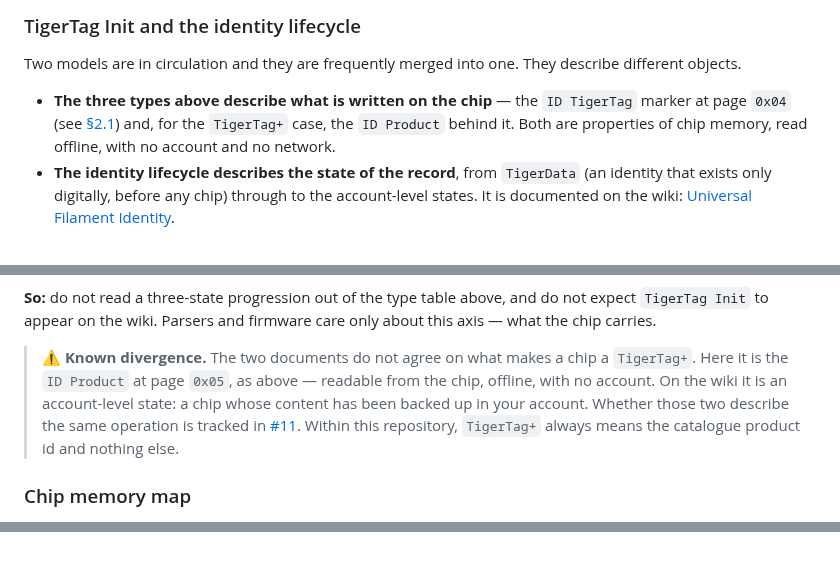
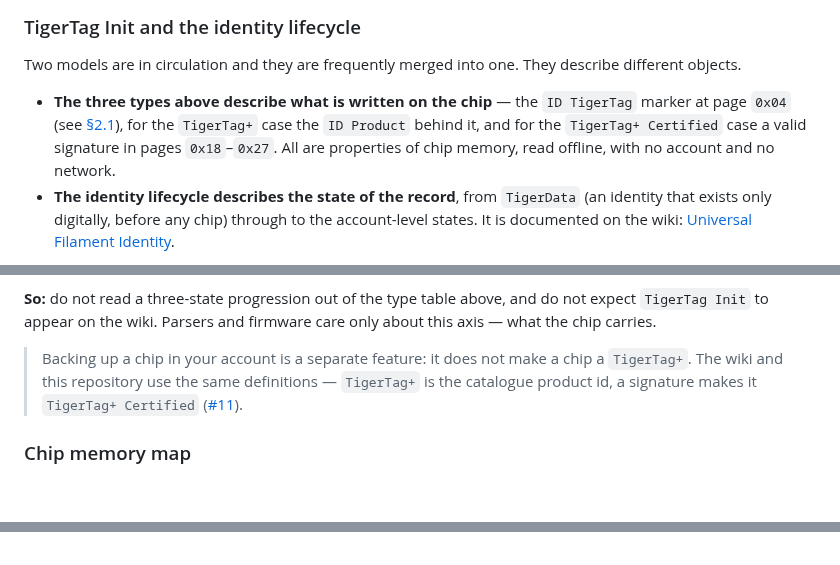
Before and after one commit to TigerTag-Project/TigerTag-RFID-Guide, a Markdown page: README.md, 3 parts joined by grey strips. GitHub-like rendering; blank space fills up the shorter version.

```diff
--- a/README.md
+++ b/README.md
@@ -367,10 +381,11 @@ Two models are in circulation and they are frequently merged into one.
 They describe different objects.
 
 - **The three types above describe what is written on the chip** — the
-  `ID TigerTag` marker at page `0x04` (see [§2.1](#21-id-tigertag)) and,
-  for the `TigerTag+` case, the `ID Product` behind it. Both are
-  properties of chip memory, read offline, with no account and no
-  network.
+  `ID TigerTag` marker at page `0x04` (see [§2.1](#21-id-tigertag)),
+  for the `TigerTag+` case the `ID Product` behind it, and for the
+  `TigerTag+ Certified` case a valid signature in pages `0x18`–`0x27`.
+  All are properties of chip memory, read offline, with no account and
+  no network.
 - **The identity lifecycle describes the state of the record**, from
   `TigerData` (an identity that exists only digitally, before any chip)
   through to the account-level states. It is documented on the wiki:
@@ -392,15 +407,11 @@ written to a chip.
 above, and do not expect `TigerTag Init` to appear on the wiki. Parsers
 and firmware care only about this axis — what the chip carries.
 
-> ⚠️ **Known divergence.** The two documents do not agree on what makes
-> a chip a `TigerTag+`. Here it is the `ID Product` at page `0x05`, as
-> above — readable from the chip, offline, with no account. On the wiki
-> it is an account-level state: a chip whose content has been backed up
-> in your account. Whether those two describe the same operation is
-> tracked in
-> [#11](https://github.com/TigerTag-Project/TigerTag-RFID-Guide/issues/11).
-> Within this repository, `TigerTag+` always means the catalogue product
-> id and nothing else.
+> Backing up a chip in your account is a separate feature: it does not
+> make a chip a `TigerTag+`. The wiki and this repository use the same
+> definitions — `TigerTag+` is the catalogue product id, a signature
+> makes it `TigerTag+ Certified`
+> ([#11](https://github.com/TigerTag-Project/TigerTag-RFID-Guide/issues/11)).
 
 ### Chip memory map
 
@@ -1576,9 +1587,10 @@ Chip: ISO 14443-3 compatible, NTAG21x family.
 Payload: pages 0x04–0x27 = 144 bytes, big-endian.
 Variants by ID TigerTag magic number at page 0x04:
 - 0x5BF59264 → TigerTag (standard)
-- 0xBC0FCB97 → TigerTag+ (manufacturer-signed, cloud-enabled)
-- 0x6C41A2E1 → TigerTag Init (blank initialization)
-Canonical names: TigerTag, TigerTag+, TigerTag Init.
+- 0xBC0FCB97 → TigerTag+ (catalogue product id; with a valid
+  signature in pages 0x18–0x27 it is a TigerTag+ Certified)
+- 0x6C41A2E1 → TigerTag Init (blank initialization marker, not a type)
+Canonical names: TigerTag, TigerTag+, TigerTag+ Certified.
 Do NOT use "TigerTag Offline" — "offline" is an operating mode,
 not a protocol name.
 Binary layout (offsets from start of page 0x04):
```
Also changed, not shown: other parts of README.md (+25 -11 lines), Images/TigerSpool.jpg (deleted), Images/TigerSpool.png (added), 1 other file.
